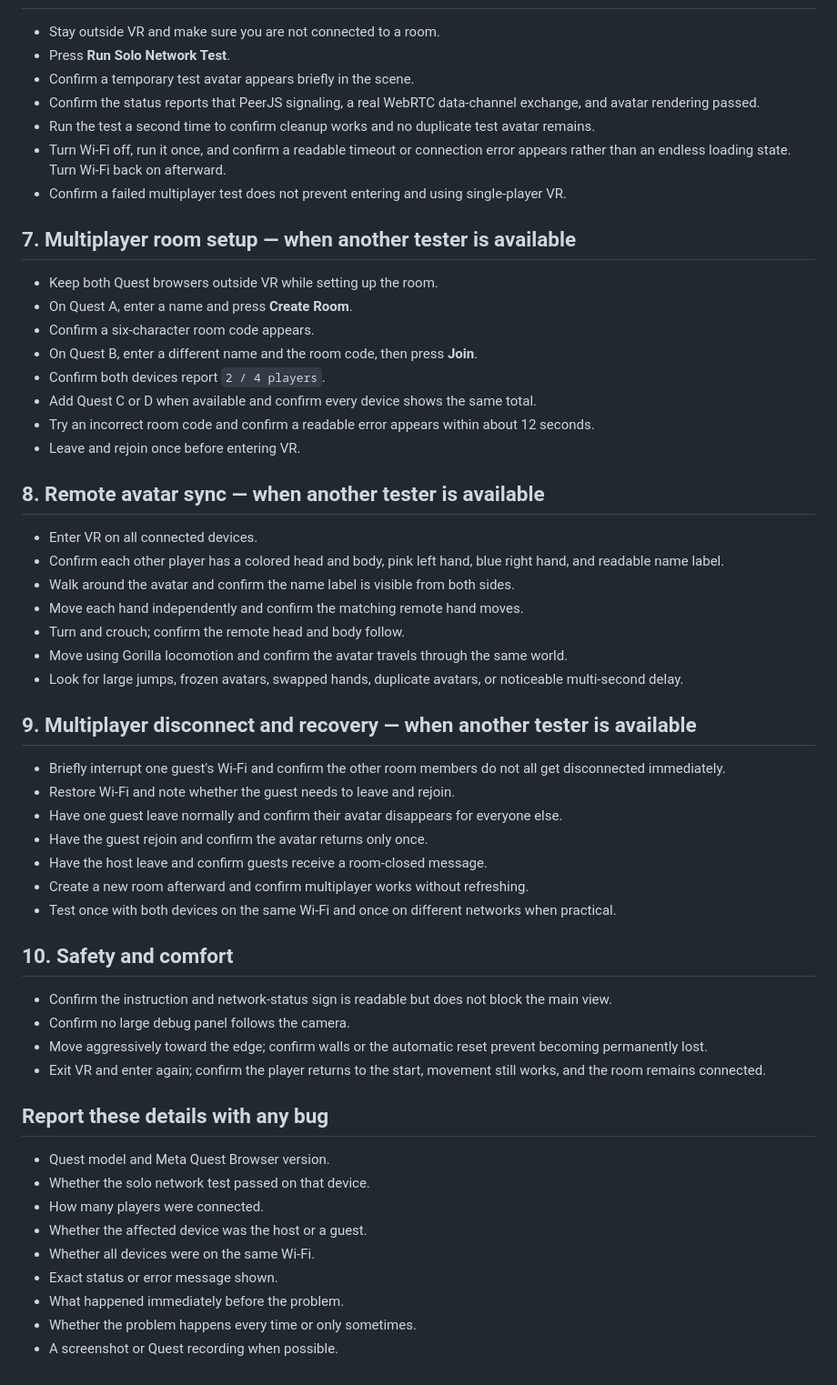
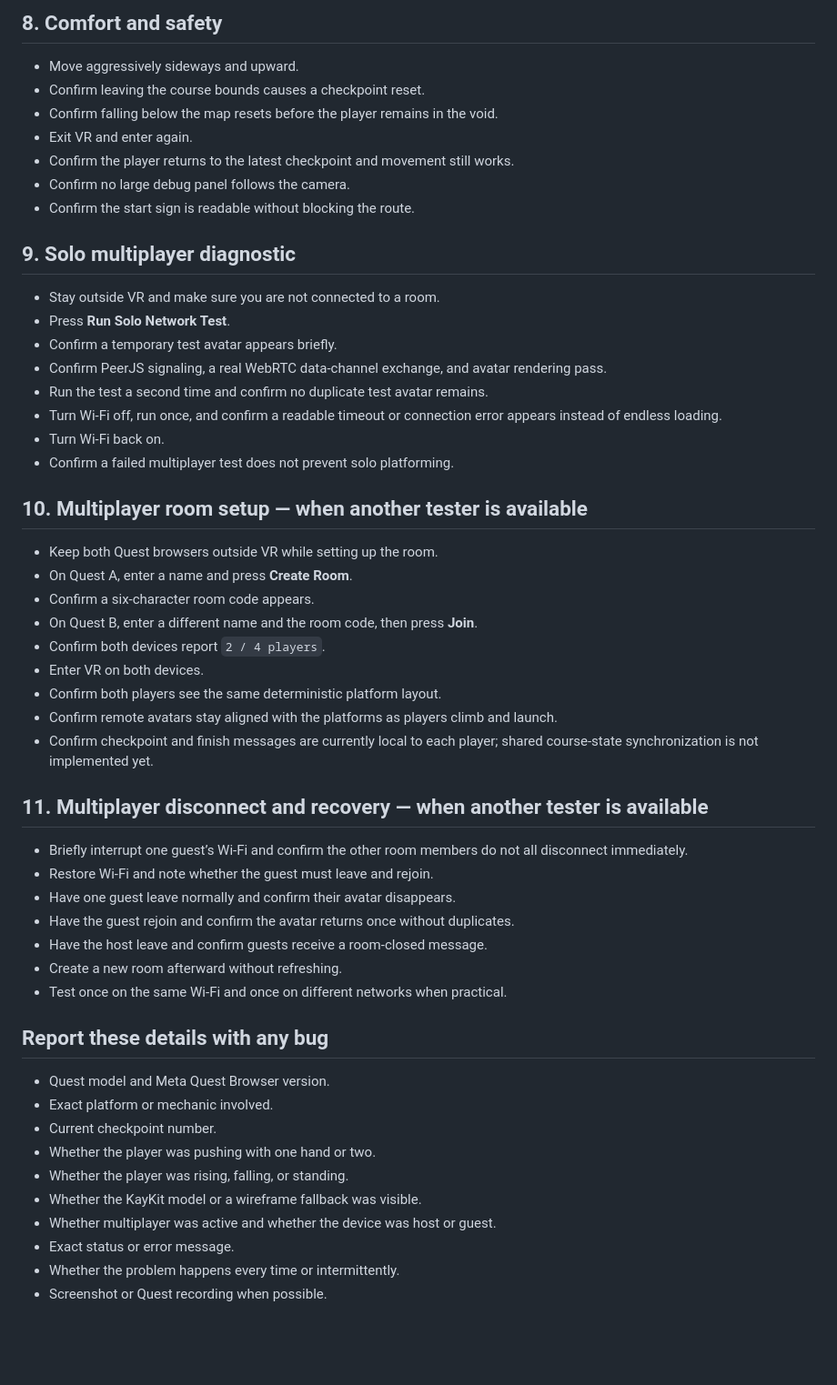
Before and after one commit to 2ndsebastiantablet-hash/FUN-FUN-vr, a Markdown page: PLAYTEST_CHECKLIST.md, the part around one of its changes. Shown at 91% size. Drawn GitHub-style; blank space fills up the shorter version.

Commit message:
Replace movement-demo checklist with course tests

```diff
--- a/PLAYTEST_CHECKLIST.md
+++ b/PLAYTEST_CHECKLIST.md
@@ -43,58 +74,55 @@ Use this order so movement and multiplayer problems are easier to identify.
+## 8. Comfort and safety
+
+- Move aggressively sideways and upward.
+- Confirm leaving the course bounds causes a checkpoint reset.
+- Confirm falling below the map resets before the player remains in the void.
+- Exit VR and enter again.
+- Confirm the player returns to the latest checkpoint and movement still works.
+- Confirm no large debug panel follows the camera.
+- Confirm the start sign is readable without blocking the route.
+
+## 9. Solo multiplayer diagnostic
 
 - Stay outside VR and make sure you are not connected to a room.
 - Press **Run Solo Network Test**.
-- Confirm a temporary test avatar appears briefly in the scene.
-- Confirm the status reports that PeerJS signaling, a real WebRTC data-channel exchange, and avatar rendering passed.
-- Run the test a second time to confirm cleanup works and no duplicate test avatar remains.
-- Turn Wi-Fi off, run it once, and confirm a readable timeout or connection error appears rather than an endless loading state. Turn Wi-Fi back on afterward.
-- Confirm a failed multiplayer test does not prevent entering and using single-player VR.
+- Confirm a temporary test avatar appears briefly.
+- Confirm PeerJS signaling, a real WebRTC data-channel exchange, and avatar rendering pass.
+- Run the test a second time and confirm no duplicate test avatar remains.
+- Turn Wi-Fi off, run once, and confirm a readable timeout or connection error appears instead of endless loading.
+- Turn Wi-Fi back on.
+- Confirm a failed multiplayer test does not prevent solo platforming.
 
-## 7. Multiplayer room setup — when another tester is available
+## 10. Multiplayer room setup — when another tester is available
 
 - Keep both Quest browsers outside VR while setting up the room.
 - On Quest A, enter a name and press **Create Room**.
 - Confirm a six-character room code appears.
 - On Quest B, enter a different name and the room code, then press **Join**.
 - Confirm both devices report `2 / 4 players`.
-- Add Quest C or D when available and confirm every device shows the same total.
-- Try an incorrect room code and confirm a readable error appears within about 12 seconds.
-- Leave and rejoin once before entering VR.
+- Enter VR on both devices.
+- Confirm both players see the same deterministic platform layout.
+- Confirm remote avatars stay aligned with the platforms as players climb and launch.
+- Confirm checkpoint and finish messages are currently local to each player; shared course-state synchronization is not implemented yet.
 
-## 8. Remote avatar sync — when another tester is available
+## 11. Multiplayer disconnect and recovery — when another tester is available
 
-- Enter VR on all connected devices.
-- Confirm each other player has a colored head and body, pink left hand, blue right hand, and readable name label.
-- Walk around the avatar and confirm the name label is visible from both sides.
-- Move each hand independently and confirm the matching remote hand moves.
-- Turn and crouch; confirm the remote head and body follow.
-- Move using Gorilla locomotion and confirm the avatar travels through the same world.
-- Look for large jumps, frozen avatars, swapped hands, duplicate avatars, or noticeable multi-second delay.
-
-## 9. Multiplayer disconnect and recovery — when another tester is available
-
-- Briefly interrupt one guest's Wi-Fi and confirm the other room members do not all get disconnected immediately.
-- Restore Wi-Fi and note whether the guest needs to leave and rejoin.
-- Have one guest leave normally and confirm their avatar disappears for everyone else.
-- Have the guest rejoin and confirm the avatar returns only once.
+- Briefly interrupt one guest’s Wi-Fi and confirm the other room members do not all disconnect immediately.
+- Restore Wi-Fi and note whether the guest must leave and rejoin.
+- Have one guest leave normally and confirm their avatar disappears.
+- Have the guest rejoin and confirm the avatar returns once without duplicates.
 - Have the host leave and confirm guests receive a room-closed message.
-- Create a new room afterward and confirm multiplayer works without refreshing.
-- Test once with both devices on the same Wi-Fi and once on different networks when practical.
-
-## 10. Safety and comfort
-
-- Confirm the instruction and network-status sign is readable but does not block the main view.
-- Confirm no large debug panel follows the camera.
-- Move aggressively toward the edge; confirm walls or the automatic reset prevent becoming permanently lost.
-- Exit VR and enter again; confirm the player returns to the start, movement still works, and the room remains connected.
+- Create a new room afterward without refreshing.
+- Test once on the same Wi-Fi and once on different networks when practical.
 
 ## Report these details with any bug
 
 - Quest model and Meta Quest Browser version.
-- Whether the solo network test passed on that device.
-- How many players were connected.
-- Whether the affected device was the host or a guest.
-- Whether all devices were on the same Wi-Fi.
-- Exact status or error message shown.
-- What happened immediately before the problem.
-- Whether the problem happens every time or only sometimes.
-- A screenshot or Quest recording when possible.
+- Exact platform or mechanic involved.
+- Current checkpoint number.
+- Whether the player was pushing with one hand or two.
+- Whether the player was rising, falling, or standing.
+- Whether the KayKit model or a wireframe fallback was visible.
+- Whether multiplayer was active and whether the device was host or guest.
+- Exact status or error message.
+- Whether the problem happens every time or intermittently.
+- Screenshot or Quest recording when possible.
```
Also changed, not shown: other parts of PLAYTEST_CHECKLIST.md (+55 -24 lines).
